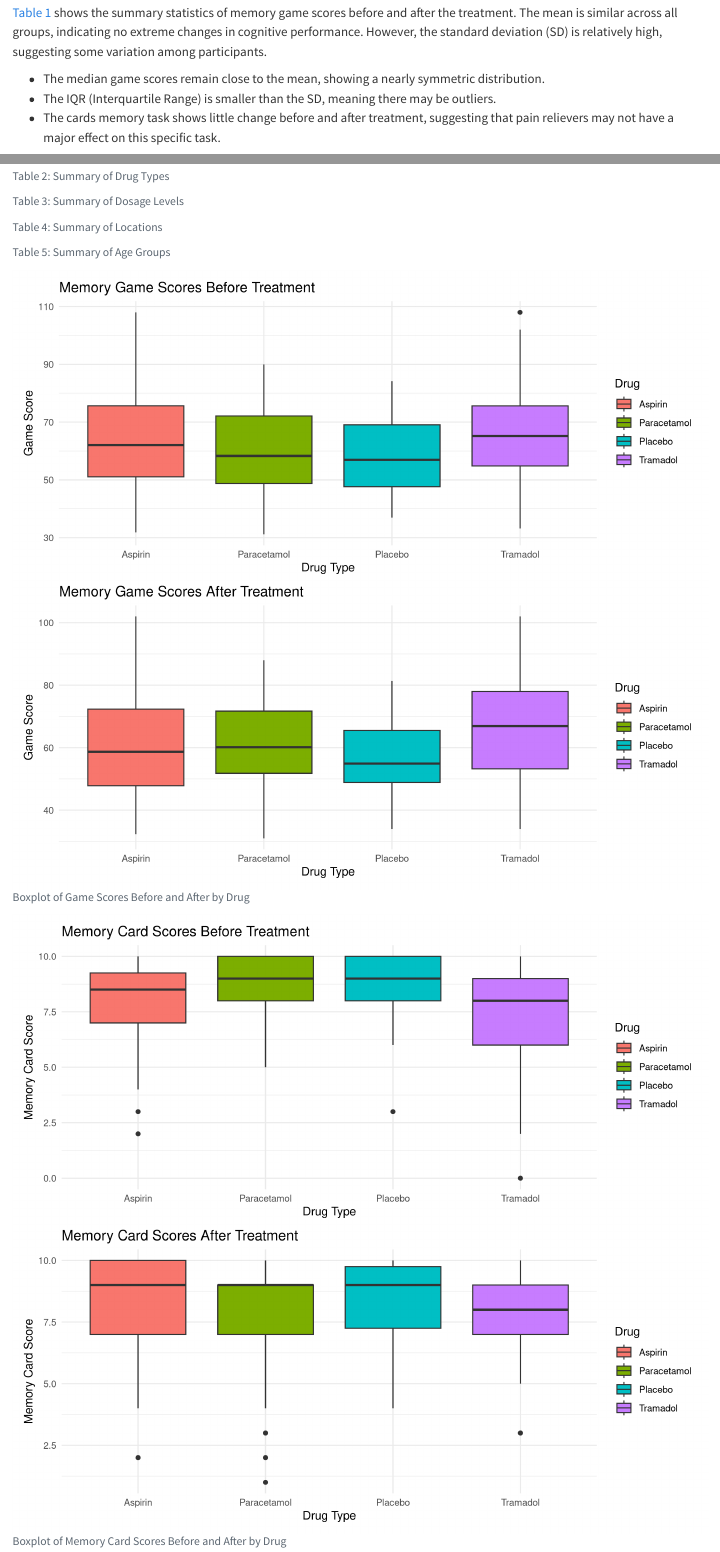
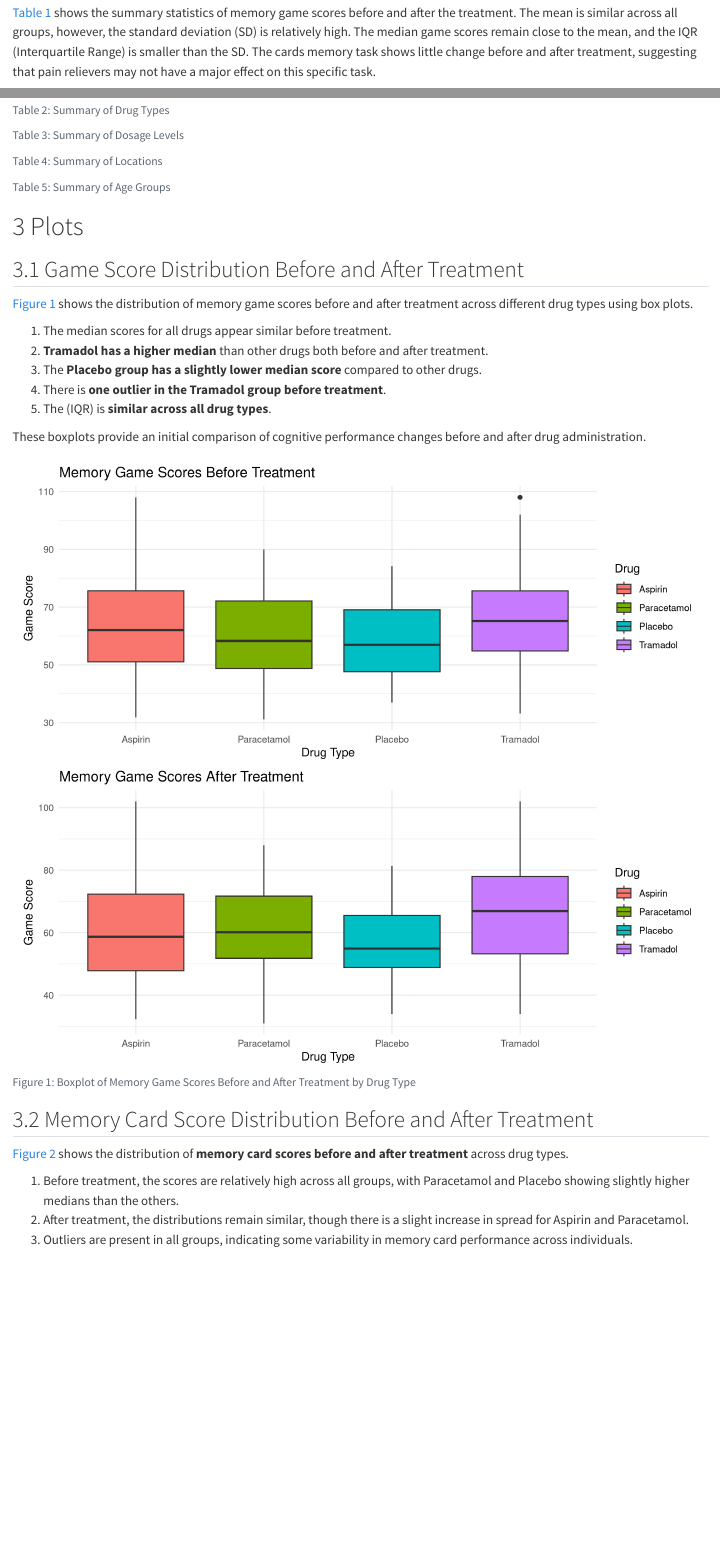
Before and after one commit to shivankgoel003/Effects-of-Pain-Relievers-on-Task-Performance, a Quarto document (paper/EDA.qmd): the page in a window 1100 px wide, from 1550 px down, and a second part further down, joined at a grey line. Rendered offline with R 4.5, knitr and Pandoc in place of Quarto, with nearby package versions; some code elsewhere in the file could not run offline.

Commit message:
Write up for plots

````diff
--- a/paper/EDA.qmd
+++ b/paper/EDA.qmd
@@ -85,11 +85,7 @@ clean_data <- read.csv(here("data", "analysis_data", "clean_data.csv"))
 
 ## Summary of quantitative variables
 
-@tbl-summary-1 shows the summary statistics of memory game scores before and after the treatment. The mean is similar across all groups, indicating no extreme changes in cognitive performance. However, the standard deviation (SD) is relatively high, suggesting some variation among participants.
-
-- The median game scores remain close to the mean, showing a nearly symmetric distribution.
-- The IQR (Interquartile Range) is smaller than the SD, meaning there may be outliers.
-- The cards memory task shows little change before and after treatment, suggesting that pain relievers may not have a major effect on this specific task.
+@tbl-summary-1 shows the summary statistics of memory game scores before and after the treatment. The mean is similar across all groups, however, the standard deviation (SD) is relatively high. The median game scores remain close to the mean, and the IQR (Interquartile Range) is smaller than the SD. The cards memory task shows little change before and after treatment, suggesting that pain relievers may not have a major effect on this specific task.
 
 
 
@@ -248,17 +244,30 @@ kable(improvement_summary, format = "latex", booktabs = TRUE, caption = "Mean Im
 ```
 
 
-\newpage
+# Plots
+
+## Game Score Distribution Before and After Treatment
+
+@fig-boxplot-scores shows the distribution of memory game scores before and after treatment across different drug types using box plots.
+
+1. The median scores for all drugs appear similar before treatment.
+2. **Tramadol has a higher median** than other drugs both before and after treatment.
+3. The **Placebo group has a slightly lower median score** compared to other drugs.
+4. There is **one outlier in the Tramadol group before treatment**.
+5. The (IQR) is **similar across all drug types**.
+
+These boxplots provide an initial comparison of cognitive performance changes before and after drug administration.
 
 
 ```{r}
+#| label: fig-boxplot-scores
 #| echo: false
 #| warning: false
 #| message: false
 #| fig.width: 9
 #| fig.height: 8
 #| dpi: 300
-#| fig-cap: "Boxplot of Game Scores Before and After by Drug"
+#| fig-cap: "Boxplot of Memory Game Scores Before and After Treatment by Drug Type"
 
 library(ggplot2)
 library(patchwork)
@@ -284,3 +293,10 @@ p1 / p2 + plot_annotation()
 
 ```
 
+## Memory Card Score Distribution Before and After Treatment
+
+@fig-boxplot-cards shows the distribution of **memory card scores before and after treatment** across drug types.
+
+1. Before treatment, the scores are relatively high across all groups, with Paracetamol and Placebo showing slightly higher medians than the others.
+2. After treatment, the distributions remain similar, though there is a slight increase in spread  for Aspirin and Paracetamol.
+3. Outliers are present in all groups, indicating some variability in memory card performance across individuals.
````
Also changed, not shown: paper/EDA.pdf, paper/EDA.qmd (3 more changed lines).
